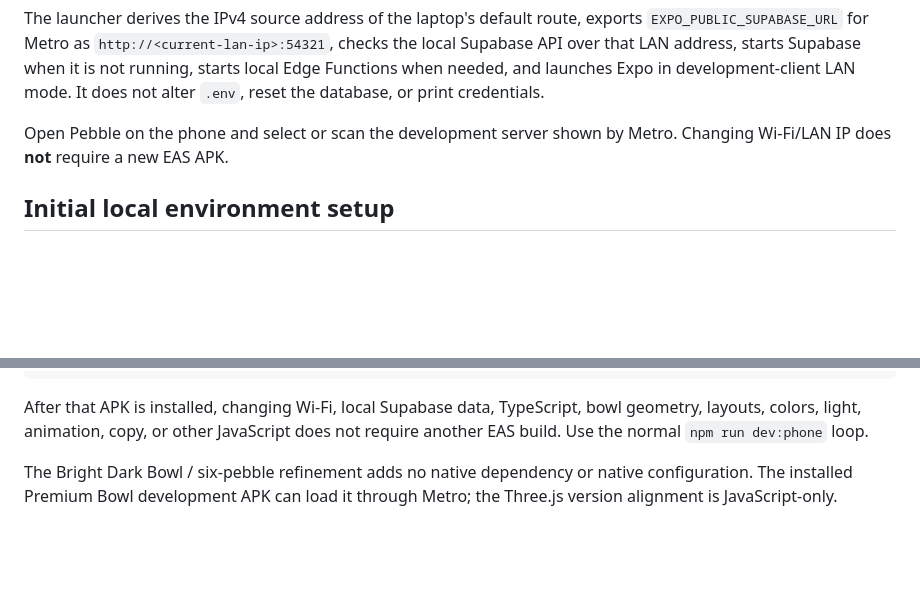
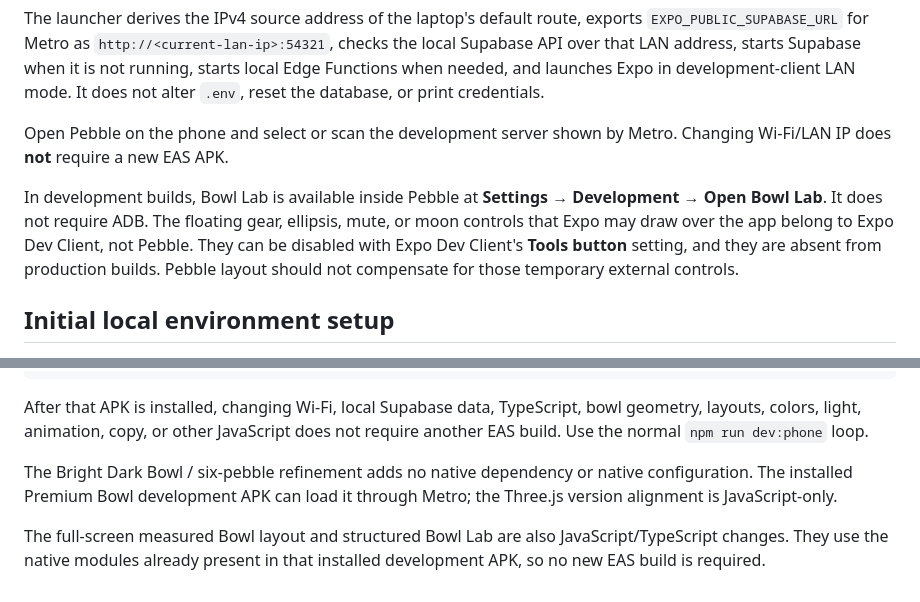
Before and after one commit to ViktorMajor/Pebble2, a Markdown page: ANDROID_DEVELOPMENT_WORKFLOW.md, 2 parts joined by grey strips. Rendered like a GitHub page; blank space fills up the shorter version.

```diff
--- a/ANDROID_DEVELOPMENT_WORKFLOW.md
+++ b/ANDROID_DEVELOPMENT_WORKFLOW.md
@@ -53,6 +53,8 @@ The launcher derives the IPv4 source address of the laptop's default route, expo
 
 Open Pebble on the phone and select or scan the development server shown by Metro. Changing Wi-Fi/LAN IP does **not** require a new EAS APK.
 
+In development builds, Bowl Lab is available inside Pebble at **Settings → Development → Open Bowl Lab**. It does not require ADB. The floating gear, ellipsis, mute, or moon controls that Expo may draw over the app belong to Expo Dev Client, not Pebble. They can be disabled with Expo Dev Client's **Tools button** setting, and they are absent from production builds. Pebble layout should not compensate for those temporary external controls.
+
 ## Initial local environment setup
 
 1. Get the local **anon** key from the output of `supabase status` (or `supabase status -o env`). Never use or place a service-role key in `.env`.
@@ -102,3 +104,5 @@ npx eas-cli@latest build --platform android --profile development
 After that APK is installed, changing Wi-Fi, local Supabase data, TypeScript, bowl geometry, layouts, colors, light, animation, copy, or other JavaScript does not require another EAS build. Use the normal `npm run dev:phone` loop.
 
 The Bright Dark Bowl / six-pebble refinement adds no native dependency or native configuration. The installed Premium Bowl development APK can load it through Metro; the Three.js version alignment is JavaScript-only.
+
+The full-screen measured Bowl layout and structured Bowl Lab are also JavaScript/TypeScript changes. They use the native modules already present in that installed development APK, so no new EAS build is required.
```
Also changed, not shown: ARCHITECTURE.md (+5 -3 lines), docs/PREMIUM_BOWL_ART_DIRECTION.md (+12 -2 lines).
